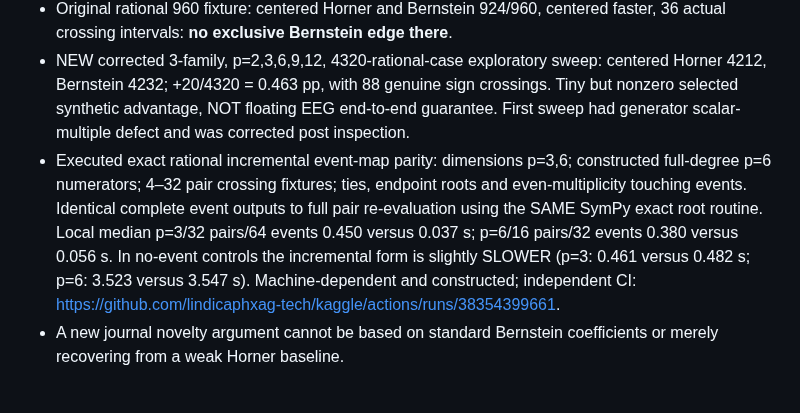
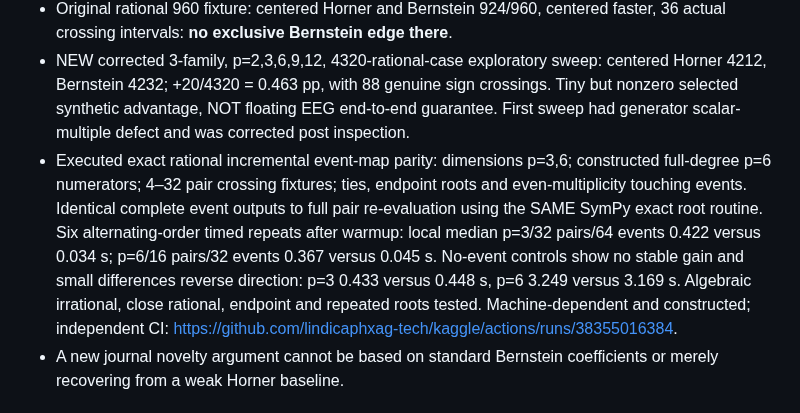
Before and after one commit to lindicaphxag-tech/kaggle, a Markdown page: publication_packages/default_eeg/P4_PHD_FLAGSHIP_UPGRADE_GATES_20261013.md, the part around the change. Drawn GitHub-style.

Commit message:
P4: align upgrade gate with six-repeat balanced benchmark and edge cases

```diff
--- a/publication_packages/default_eeg/P4_PHD_FLAGSHIP_UPGRADE_GATES_20261013.md
+++ b/publication_packages/default_eeg/P4_PHD_FLAGSHIP_UPGRADE_GATES_20261013.md
@@ -6,7 +6,7 @@ Date: 2026-10-13 | The exact rational event aggregation prototype has been execu
 - Real Weibo 3ch p6 source rank coverage: old termwise 94.121%, Bernstein 94.267% (full interval): +.146 pp; previously examined source folds, NOT new target AUC.
 - Original rational 960 fixture: centered Horner and Bernstein 924/960, centered faster, 36 actual crossing intervals: **no exclusive Bernstein edge there**.
 - NEW corrected 3-family, p=2,3,6,9,12, 4320-rational-case exploratory sweep: centered Horner 4212, Bernstein 4232; +20/4320 = 0.463 pp, with 88 genuine sign crossings. Tiny but nonzero selected synthetic advantage, NOT floating EEG end-to-end guarantee. First sweep had generator scalar-multiple defect and was corrected post inspection.
-- Executed exact rational incremental event-map parity: dimensions p=3,6; constructed full-degree p=6 numerators; 4–32 pair crossing fixtures; ties, endpoint roots and even-multiplicity touching events. Identical complete event outputs to full pair re-evaluation using the SAME SymPy exact root routine. Local median p=3/32 pairs/64 events 0.450 versus 0.037 s; p=6/16 pairs/32 events 0.380 versus 0.056 s. In no-event controls the incremental form is slightly SLOWER (p=3: 0.461 versus 0.482 s; p=6: 3.523 versus 3.547 s). Machine-dependent and constructed; independent CI: https://github.com/lindicaphxag-tech/kaggle/actions/runs/38354399661.
+- Executed exact rational incremental event-map parity: dimensions p=3,6; constructed full-degree p=6 numerators; 4–32 pair crossing fixtures; ties, endpoint roots and even-multiplicity touching events. Identical complete event outputs to full pair re-evaluation using the SAME SymPy exact root routine. Six alternating-order timed repeats after warmup: local median p=3/32 pairs/64 events 0.422 versus 0.034 s; p=6/16 pairs/32 events 0.367 versus 0.045 s. No-event controls show no stable gain and small differences reverse direction: p=3 0.433 versus 0.448 s, p=6 3.249 versus 3.169 s. Algebraic irrational, close rational, endpoint and repeated roots tested. Machine-dependent and constructed; independent CI: https://github.com/lindicaphxag-tech/kaggle/actions/runs/38355016384.
 - A new journal novelty argument cannot be based on standard Bernstein coefficients or merely recovering from a weak Horner baseline.
 
 ## Doctoral-level problem
```
